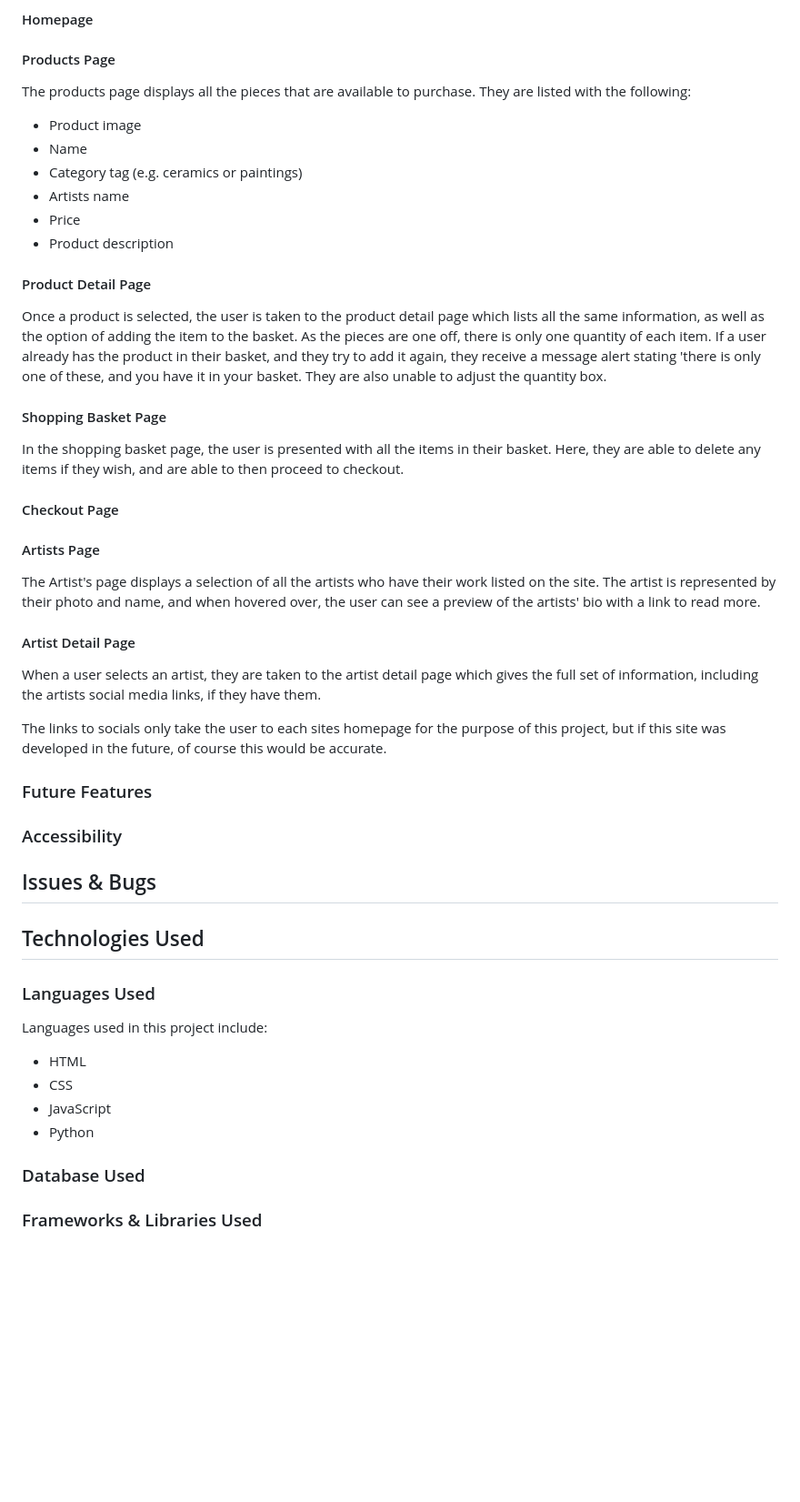
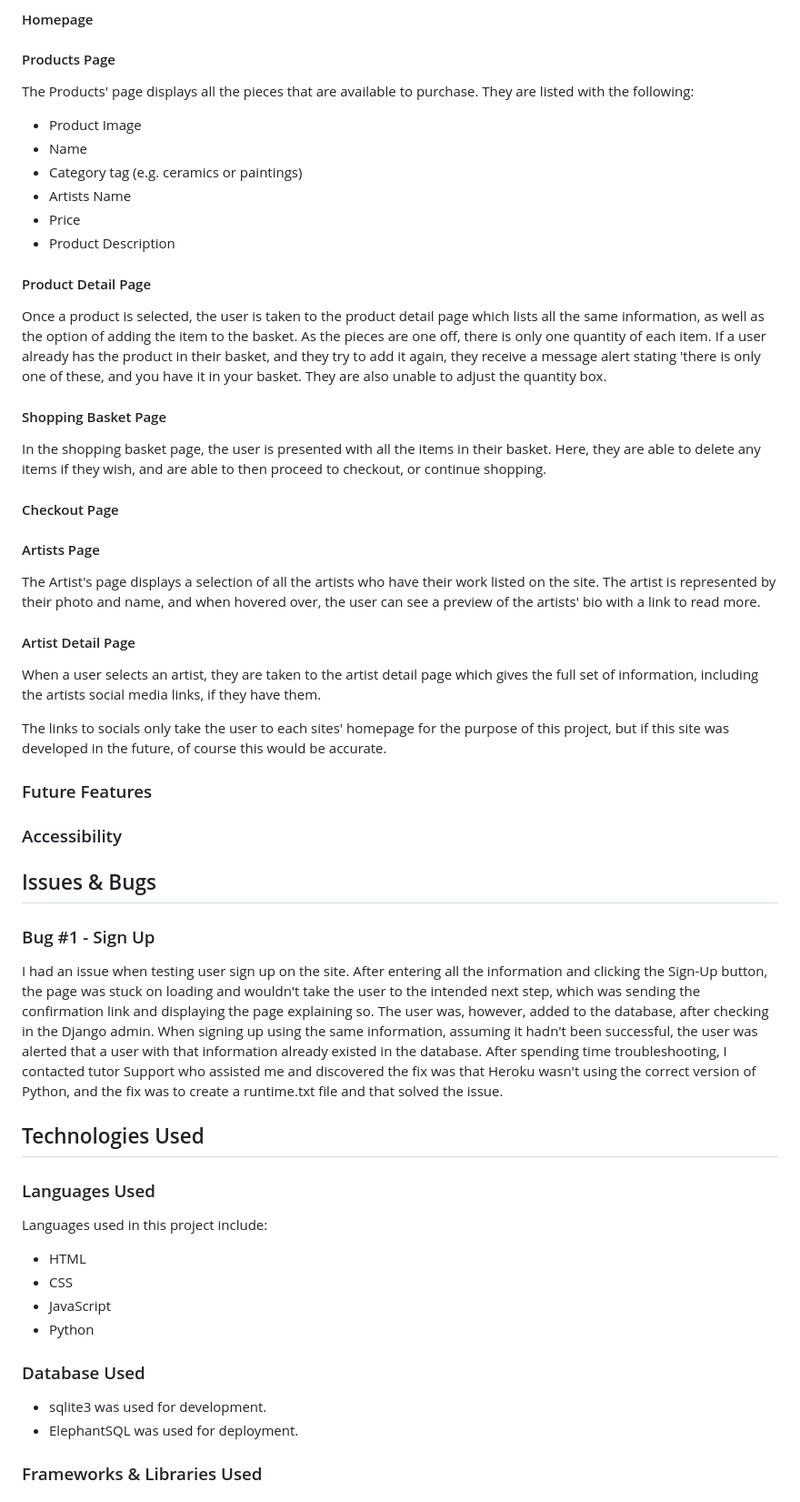
Before and after one commit to YasmineBB/curated, a Markdown page: README.md, the part around the change printed below. Shown: that part at 91% size. GitHub-like rendering; blank space fills up the shorter version.

```diff
--- a/README.md
+++ b/README.md
@@ -170,14 +189,14 @@ Under the Artists option, the user can select to view all artists.
 
 #### Products Page
 
-The products page displays all the pieces that are available to purchase. They are listed with the following:
+The Products' page displays all the pieces that are available to purchase. They are listed with the following:
 
-- Product image
+- Product Image
 - Name
 - Category tag (e.g. ceramics or paintings)
-- Artists name
+- Artists Name
 - Price
-- Product description
+- Product Description
 
 #### Product Detail Page
 
@@ -185,7 +204,7 @@ Once a product is selected, the user is taken to the product detail page which l
 
 #### Shopping Basket Page
 
-In the shopping basket page, the user is presented with all the items in their basket. Here, they are able to delete any items if they wish, and are able to then proceed to checkout.
+In the shopping basket page, the user is presented with all the items in their basket. Here, they are able to delete any items if they wish, and are able to then proceed to checkout, or continue shopping.
 
 #### Checkout Page
 
@@ -197,13 +216,17 @@ The Artist's page displays a selection of all the artists who have their work li
 
 When a user selects an artist, they are taken to the artist detail page which gives the full set of information, including the artists social media links, if they have them.
 
-The links to socials only take the user to each sites homepage for the purpose of this project, but if this site was developed in the future, of course this would be accurate.
+The links to socials only take the user to each sites' homepage for the purpose of this project, but if this site was developed in the future, of course this would be accurate.
 
 ### Future Features
 
 ### Accessibility
 
 ## Issues & Bugs
+
+### Bug #1 - Sign Up
+
+I had an issue when testing user sign up on the site. After entering all the information and clicking the Sign-Up button, the page was stuck on loading and wouldn't take the user to the intended next step, which was sending the confirmation link and displaying the page explaining so. The user was, however, added to the database, after checking in the Django admin. When signing up using the same information, assuming it hadn't been successful, the user was alerted that a user with that information already existed in the database. After spending time troubleshooting, I contacted tutor Support who assisted me and discovered the fix was that Heroku wasn't using the correct version of Python, and the fix was to create a runtime.txt file and that solved the issue.
 
 ## Technologies Used
 
@@ -218,5 +241,8 @@ Languages used in this project include:
 
 ### Database Used
 
+- sqlite3 was used for development.
+- ElephantSQL was used for deployment.
+
 ### Frameworks & Libraries Used
 
```
Also changed, not shown: other parts of README.md (+71 -17 lines), documentation/readme/moscow-labeling-example.png (added), documentation/readme/projects-board-mid.png (added).
